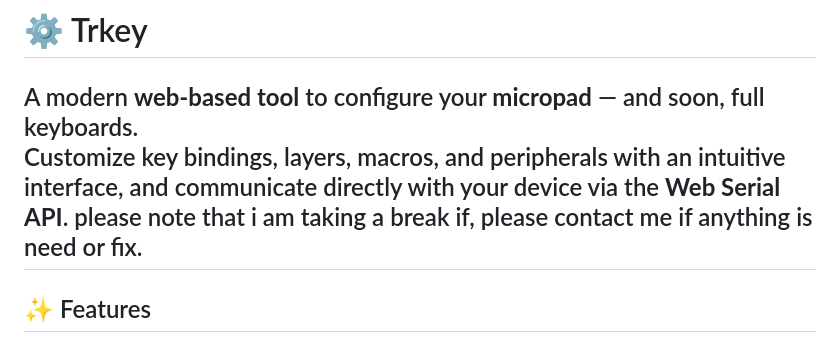
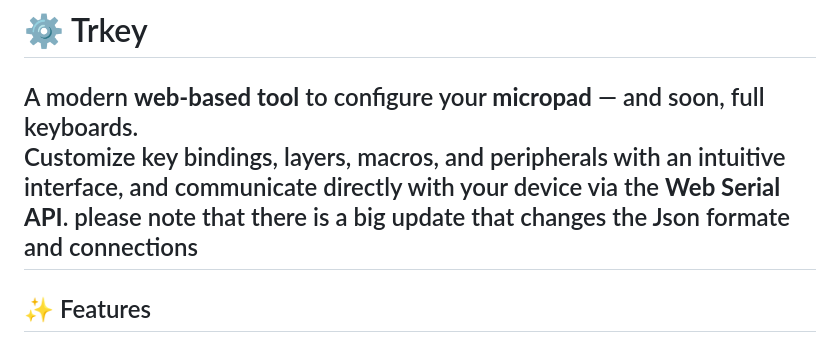
Before and after one commit to trinibos1/TRkey_mapper, a Markdown page: README.md, the part around the change. Drawn GitHub-style.

```diff
--- a/README.md
+++ b/README.md
@@ -3,7 +3,7 @@
 
 A modern **web-based tool** to configure your **micropad** — and soon, full keyboards.
 Customize key bindings, layers, macros, and peripherals with an intuitive interface, and communicate directly with your device via the **Web Serial API**.
-please note that i am taking a break if, please contact me if anything is need or fix.
+please note that there is a big update that changes the Json formate and connections
 ---
 
 ## ✨ Features
```
